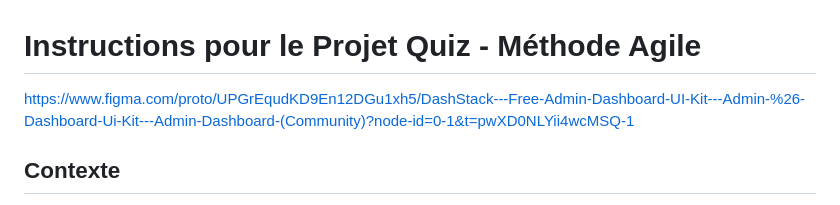
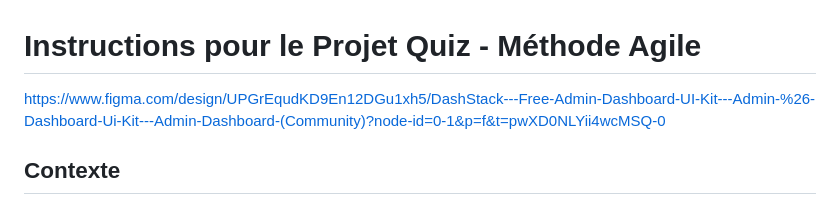
Before and after one commit to EdenSchoolFrance/tech-quizz, a Markdown page: Consignes.md, the part around the change. Drawn GitHub-style.

```diff
--- a/Consignes.md
+++ b/Consignes.md
@@ -1,6 +1,7 @@
 # Instructions pour le Projet Quiz - Méthode Agile
 
-https://www.figma.com/proto/UPGrEqudKD9En12DGu1xh5/DashStack---Free-Admin-Dashboard-UI-Kit---Admin-%26-Dashboard-Ui-Kit---Admin-Dashboard-(Community)?node-id=0-1&t=pwXD0NLYii4wcMSQ-1
+https://www.figma.com/design/UPGrEqudKD9En12DGu1xh5/DashStack---Free-Admin-Dashboard-UI-Kit---Admin-%26-Dashboard-Ui-Kit---Admin-Dashboard-(Community)?node-id=0-1&p=f&t=pwXD0NLYii4wcMSQ-0
+
 
 ## Contexte
 Dans ce projet, vous êtes un groupe de 3 à 4 personnes travaillant sur le développement d'une application de quiz. Vous avez à votre disposition un **backlog** de fonctionnalités à développer, et vous devrez appliquer les rituels agiles pour organiser votre travail en équipe.
```
